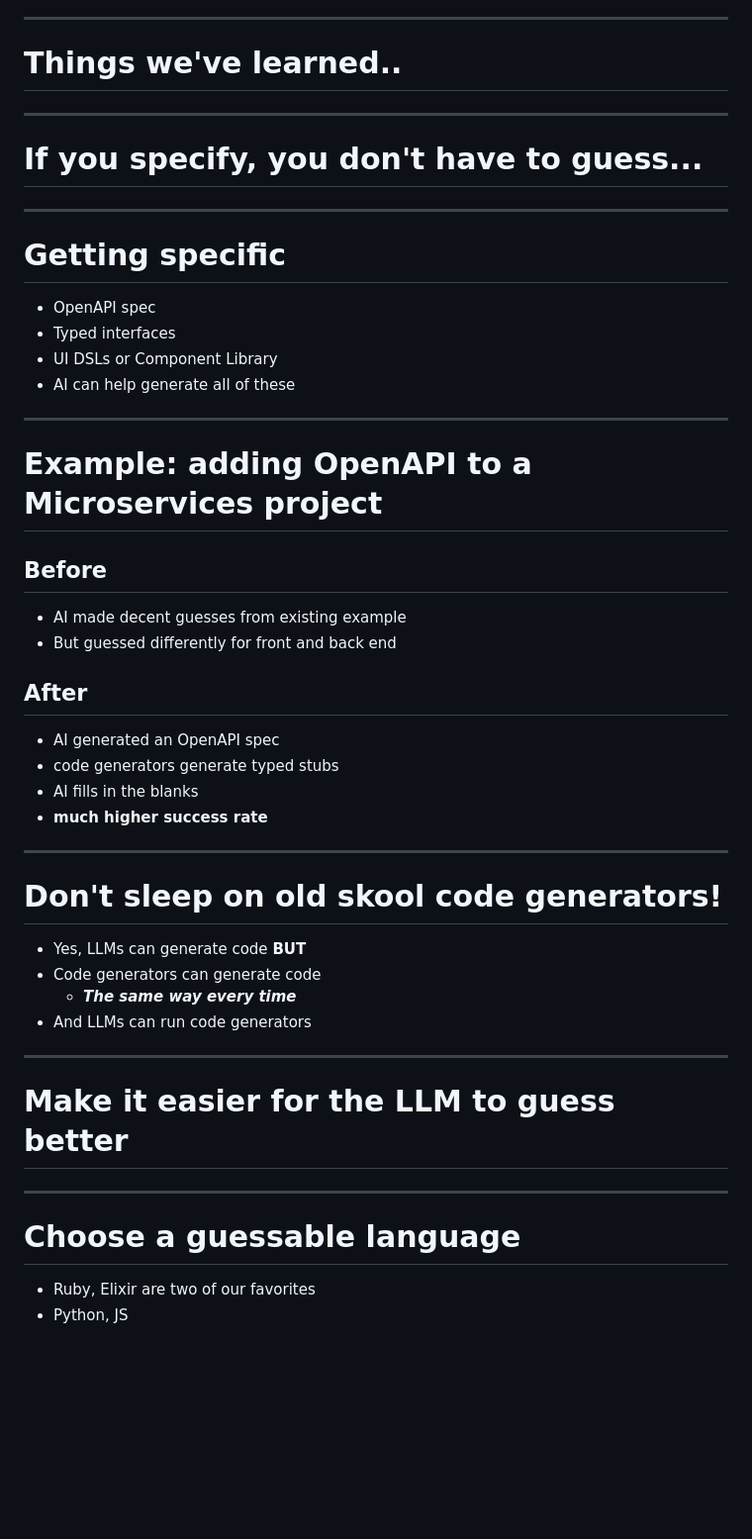
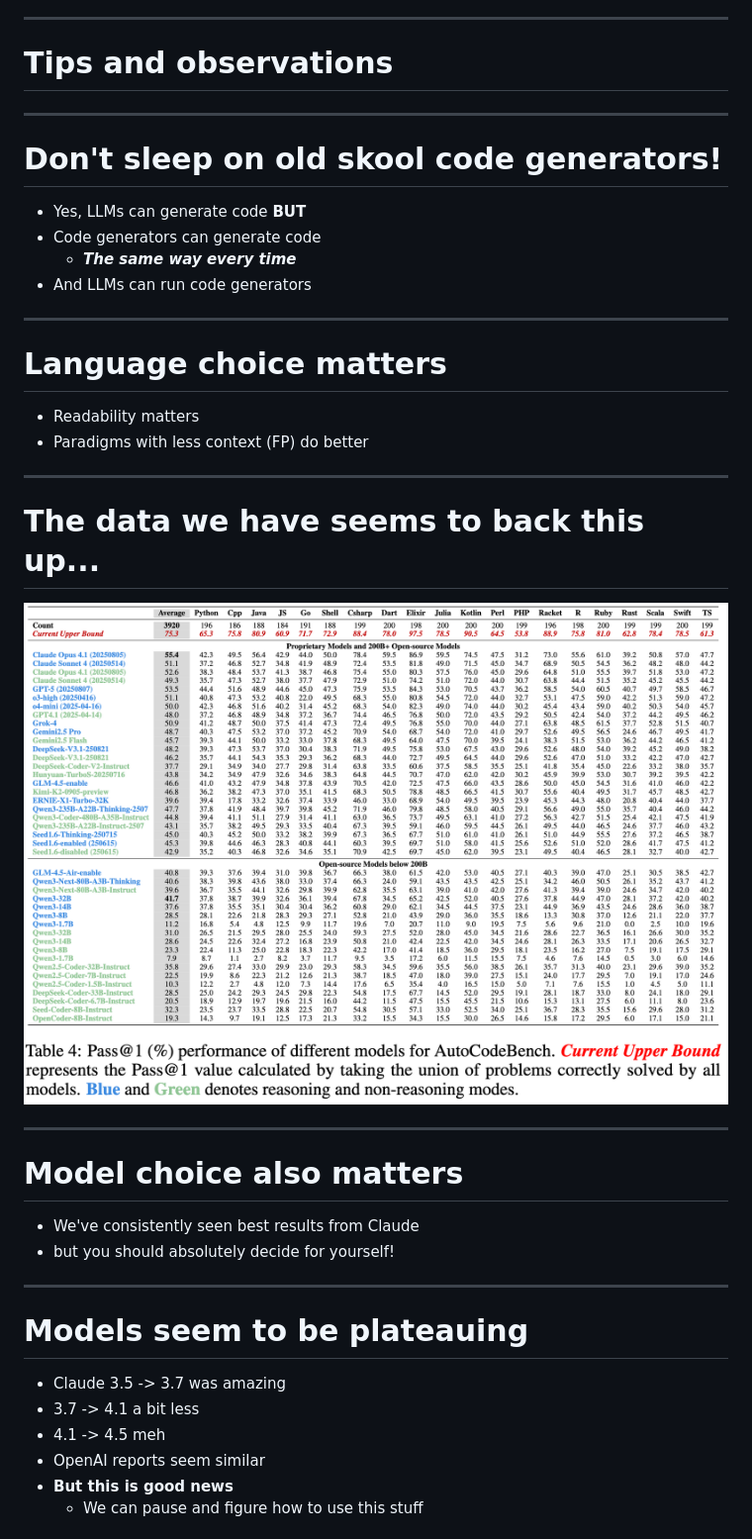
Before and after one commit to launchscout/ai-part-deux, a Markdown page: index.md, the part around the change printed below. Shown: that part at 99% size. GitHub-like rendering; pictures changed too: images/exp_acb.png (added); blank space fills up the shorter version.

```diff
--- a/index.md
+++ b/index.md
@@ -324,31 +272,7 @@ https://launchscout.com/chris-nelson
 
 ---
 
-# Things we've learned..
-
----
-
-# If you specify, you don't have to guess...
-
----
-
-# Getting specific
-- OpenAPI spec
-- Typed interfaces
-- UI DSLs or Component Library
-- AI can help generate all of these
-
-
----
-# Example: adding OpenAPI to a Microservices project
-## Before
-- AI made decent guesses from existing example
-- But guessed differently for front and back end
-## After
-- AI generated an OpenAPI spec
-- code generators generate typed stubs
-- AI fills in the blanks
-- **much higher success rate**
+# Tips and observations
 
 ---
 
@@ -361,10 +285,28 @@ https://launchscout.com/chris-nelson
 
 ---
 
-# Make it easier for the LLM to guess better
+# Language choice matters
+- Readability matters
+- Paradigms with less context (FP) do better
 
 ---
 
-# Choose a guessable language
-- Ruby, Elixir are two of our favorites
-- Python, JS
+# The data we have seems to back this up...
+![language comparison](/images/exp_acb.png)
+
+---
+
+# Model choice also matters
+- We've consistently seen best results from Claude
+- but you should absolutely decide for yourself!
+
+---
+
+# Models seem to be plateauing
+- Claude 3.5 -> 3.7 was amazing
+- 3.7 -> 4.1 a bit less
+- 4.1 -> 4.5 meh
+- OpenAI reports seem similar
+- **But this is good news**
+  - We can pause and figure how to use this stuff
+
```
Also changed, not shown: other parts of index.md (+111 -179 lines), goals.md (added, +6 -0 lines), 1 other file.
